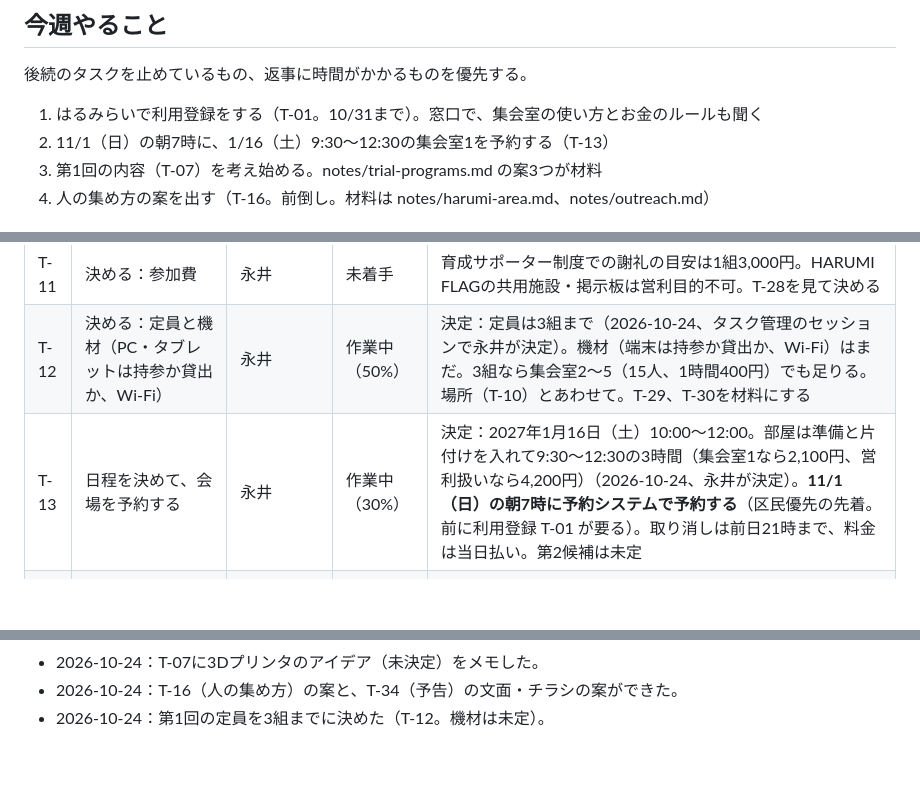
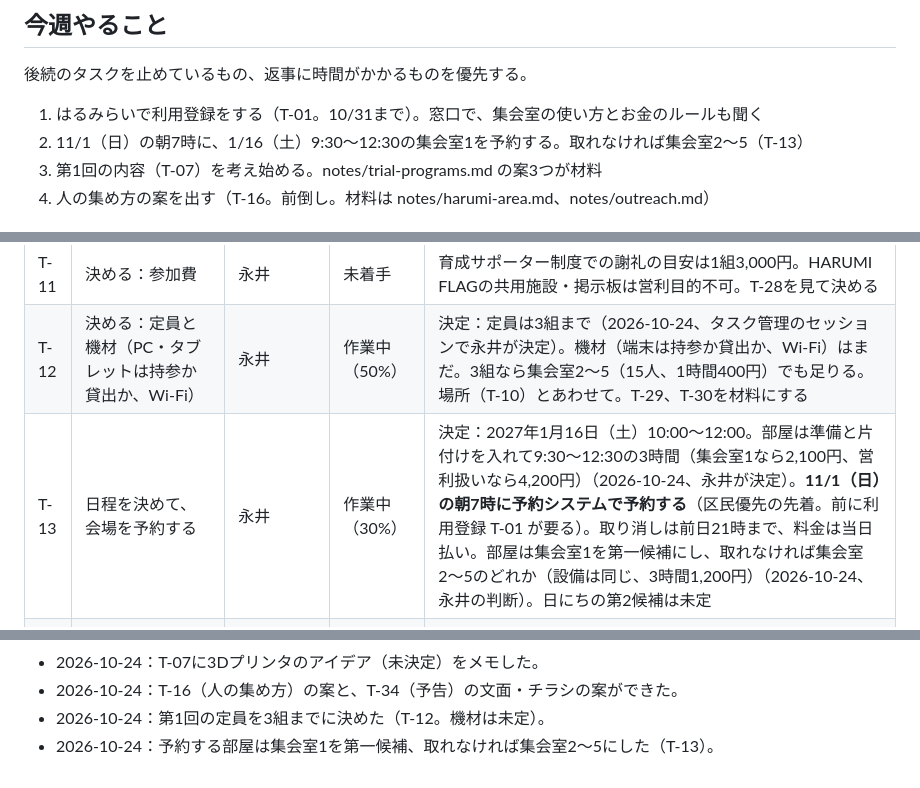
Before and after one commit to YusukeNagai/harumi_AI_lab, a Markdown page: TASKS.md, 3 parts joined by grey strips. GitHub-like rendering; blank space fills up the shorter version.

Commit message:
タスク台帳：予約する部屋を集会室1（第一候補）と集会室2〜5（予備）にした（T-13）
Co-Authored-By: Claude Opus 5.5 <noreply@anthropic.com>

```diff
--- a/TASKS.md
+++ b/TASKS.md
@@ -35,7 +35,7 @@
 後続のタスクを止めているもの、返事に時間がかかるものを優先する。
 
 1. はるみらいで利用登録をする（T-01。10/31まで）。窓口で、集会室の使い方とお金のルールも聞く
-2. 11/1（日）の朝7時に、1/16（土）9:30〜12:30の集会室1を予約する（T-13）
+2. 11/1（日）の朝7時に、1/16（土）9:30〜12:30の集会室1を予約する。取れなければ集会室2〜5（T-13）
 3. 第1回の内容（T-07）を考え始める。notes/trial-programs.md の案3つが材料
 4. 人の集め方の案を出す（T-16。前倒し。材料は notes/harumi-area.md、notes/outreach.md）
 
@@ -80,7 +80,7 @@
 | T-10 | 決める：開催場所（はるみらい か HARUMI FLAG PORTの共用施設 か） | 永井 | 確認待ち | 決定：はるみらい 集会室1（60㎡・30人、1時間700円、Wi-Fi・プロジェクターあり）（2026-10-24、タスク管理のセッションで永井が決定。材料は notes/venues.md）。予約（T-13）とサイトへの掲載（T-19）が済んだら完了 |
 | T-11 | 決める：参加費 | 永井 | 未着手 | 育成サポーター制度での謝礼の目安は1組3,000円。HARUMI FLAGの共用施設・掲示板は営利目的不可。T-28を見て決める |
 | T-12 | 決める：定員と機材（PC・タブレットは持参か貸出か、Wi-Fi） | 永井 | 作業中（50%） | 決定：定員は3組まで（2026-10-24、タスク管理のセッションで永井が決定）。機材（端末は持参か貸出か、Wi-Fi）はまだ。3組なら集会室2〜5（15人、1時間400円）でも足りる。場所（T-10）とあわせて。T-29、T-30を材料にする |
-| T-13 | 日程を決めて、会場を予約する | 永井 | 作業中（30%） | 決定：2027年1月16日（土）10:00〜12:00。部屋は準備と片付けを入れて9:30〜12:30の3時間（集会室1なら2,100円、営利扱いなら4,200円）（2026-10-24、永井が決定）。**11/1（日）の朝7時に予約システムで予約する**（区民優先の先着。前に利用登録 T-01 が要る）。取り消しは前日21時まで、料金は当日払い。第2候補は未定 |
+| T-13 | 日程を決めて、会場を予約する | 永井 | 作業中（30%） | 決定：2027年1月16日（土）10:00〜12:00。部屋は準備と片付けを入れて9:30〜12:30の3時間（集会室1なら2,100円、営利扱いなら4,200円）（2026-10-24、永井が決定）。**11/1（日）の朝7時に予約システムで予約する**（区民優先の先着。前に利用登録 T-01 が要る）。取り消しは前日21時まで、料金は当日払い。部屋は集会室1を第一候補にし、取れなければ集会室2〜5のどれか（設備は同じ、3時間1,200円）（2026-10-24、永井の判断）。日にちの第2候補は未定 |
 | T-14 | 第1回の進行表と教材（スライド、ワークシート） | Claude Code（案）→ 永井 | 未着手 | T-07、T-08のあと。`curriculum/`、`materials/` に置く |
 | T-15 | 保護者向け資料：教室の説明、同意書、AIを使うときの約束、写真撮影と作品公開の扱い | Claude Code（案）→ 永井 | 未着手 | T-08のあと |
 
@@ -136,3 +136,4 @@
 - 2026-10-24：T-07に3Dプリンタのアイデア（未決定）をメモした。
 - 2026-10-24：T-16（人の集め方）の案と、T-34（予告）の文面・チラシの案ができた。
 - 2026-10-24：第1回の定員を3組までに決めた（T-12。機材は未定）。
+- 2026-10-24：予約する部屋は集会室1を第一候補、取れなければ集会室2〜5にした（T-13）。
```
